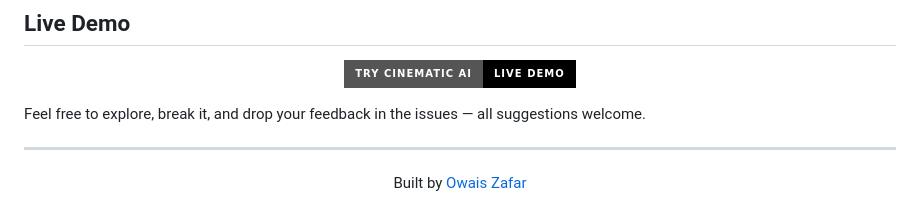
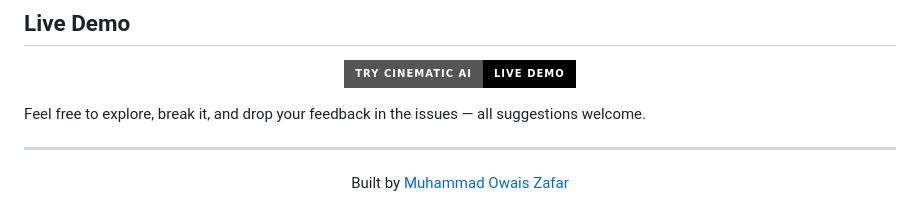
Before and after one commit to OwaisZafar01/Personalized-Recommendation-System, a Markdown page: README.md, the part around one of its changes. GitHub-like rendering; badges without logos.

Commit message:
Update README with author name and remove demo link
Removed live demo link and updated author name.

```diff
--- a/README.md
+++ b/README.md
@@ -119,5 +114,5 @@ Feel free to explore, break it, and drop your feedback in the issues — all sug
 ---
 
 <p align="center">
-  Built by <a href="https://github.com/OwaisZafar01">Owais Zafar</a>
+  Built by <a href="https://github.com/OwaisZafar01">Muhammad Owais Zafar</a>
 </p>
```
Also changed, not shown: other parts of README.md (+0 -5 lines).
